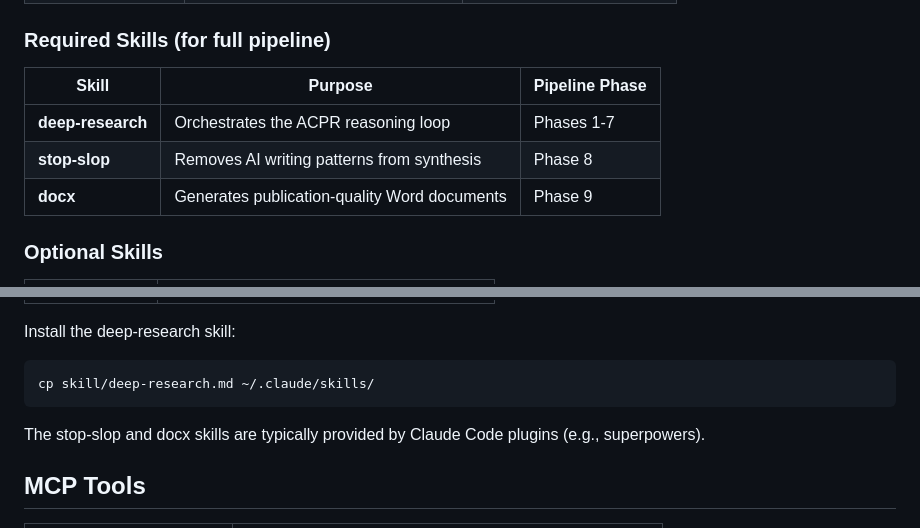
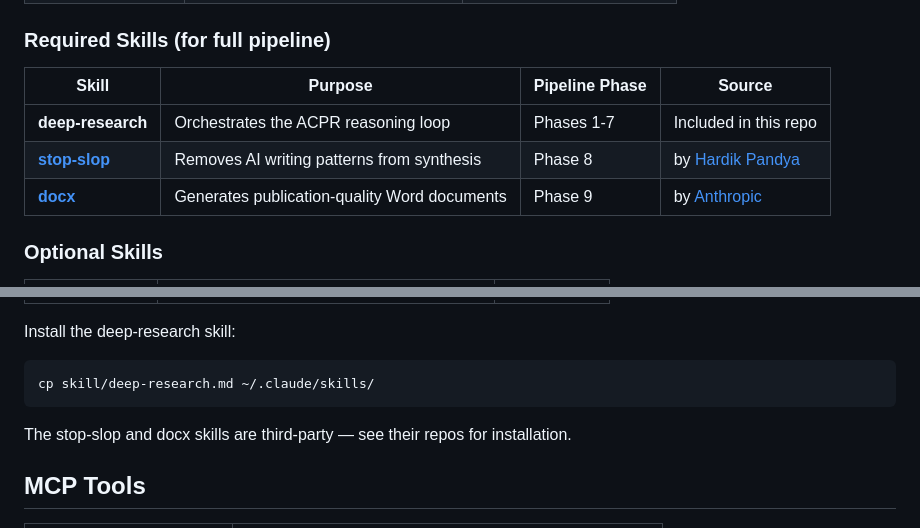
Before and after one commit to Raoof128/reasoning-engine, a Markdown page: README.md, 2 parts joined by grey strips. Rendered like a GitHub page.

Commit message:
docs: add source links for stop-slop, docx, and theme-factory skills
Credit original authors:
- stop-slop by Hardik Pandya (github.com/hardikpandya/stop-slop)
- docx by Anthropic (github.com/anthropics/skills/tree/main/skills/docx)
- theme-factory by Anthropic (github.com/anthropics/skills/tree/main/skills/theme-factory)

Co-Authored-By: Claude Opus 4.6 (1M context) <noreply@anthropic.com>

````diff
--- a/README.md
+++ b/README.md
@@ -111,11 +111,11 @@ This agent works with the following Claude Code components:
 
 ### Required Skills (for full pipeline)
 
-| Skill | Purpose | Pipeline Phase |
-|-------|---------|---------------|
-| **deep-research** | Orchestrates the ACPR reasoning loop | Phases 1-7 |
-| **stop-slop** | Removes AI writing patterns from synthesis | Phase 8 |
-| **docx** | Generates publication-quality Word documents | Phase 9 |
+| Skill | Purpose | Pipeline Phase | Source |
+|-------|---------|---------------|--------|
+| **deep-research** | Orchestrates the ACPR reasoning loop | Phases 1-7 | Included in this repo |
+| **[stop-slop](https://github.com/hardikpandya/stop-slop)** | Removes AI writing patterns from synthesis | Phase 8 | by [Hardik Pandya](https://github.com/hardikpandya/stop-slop) |
+| **[docx](https://github.com/anthropics/skills/tree/main/skills/docx)** | Generates publication-quality Word documents | Phase 9 | by [Anthropic](https://github.com/anthropics/skills/tree/main/skills/docx) |
 
 ### Optional Skills
 
@@ -129,7 +129,7 @@ Install the deep-research skill:
 cp skill/deep-research.md ~/.claude/skills/
 ```
 
-The stop-slop and docx skills are typically provided by Claude Code plugins (e.g., superpowers).
+The stop-slop and docx skills are third-party — see their repos for installation.
 
 ## MCP Tools
 
````
Also changed, not shown: other parts of README.md (+3 -3 lines).
